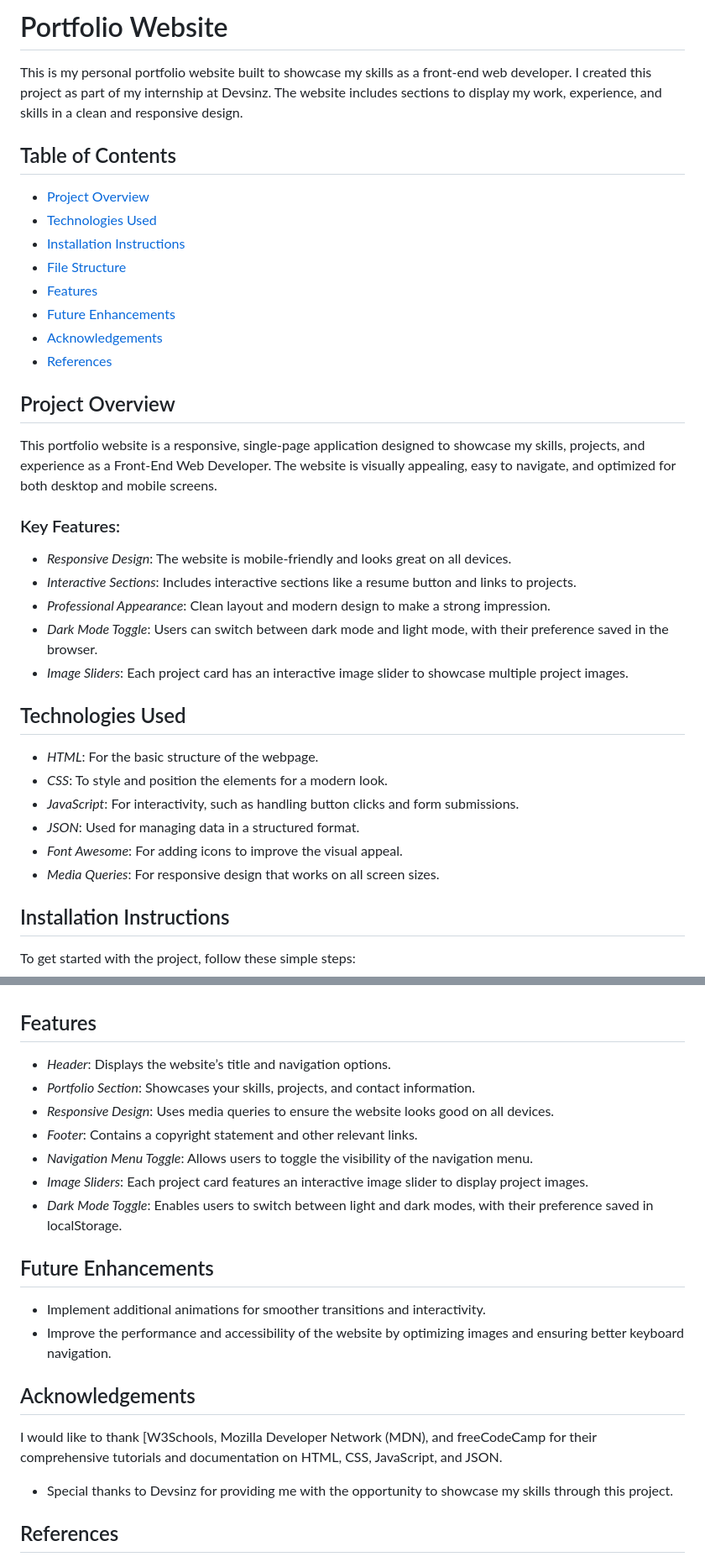
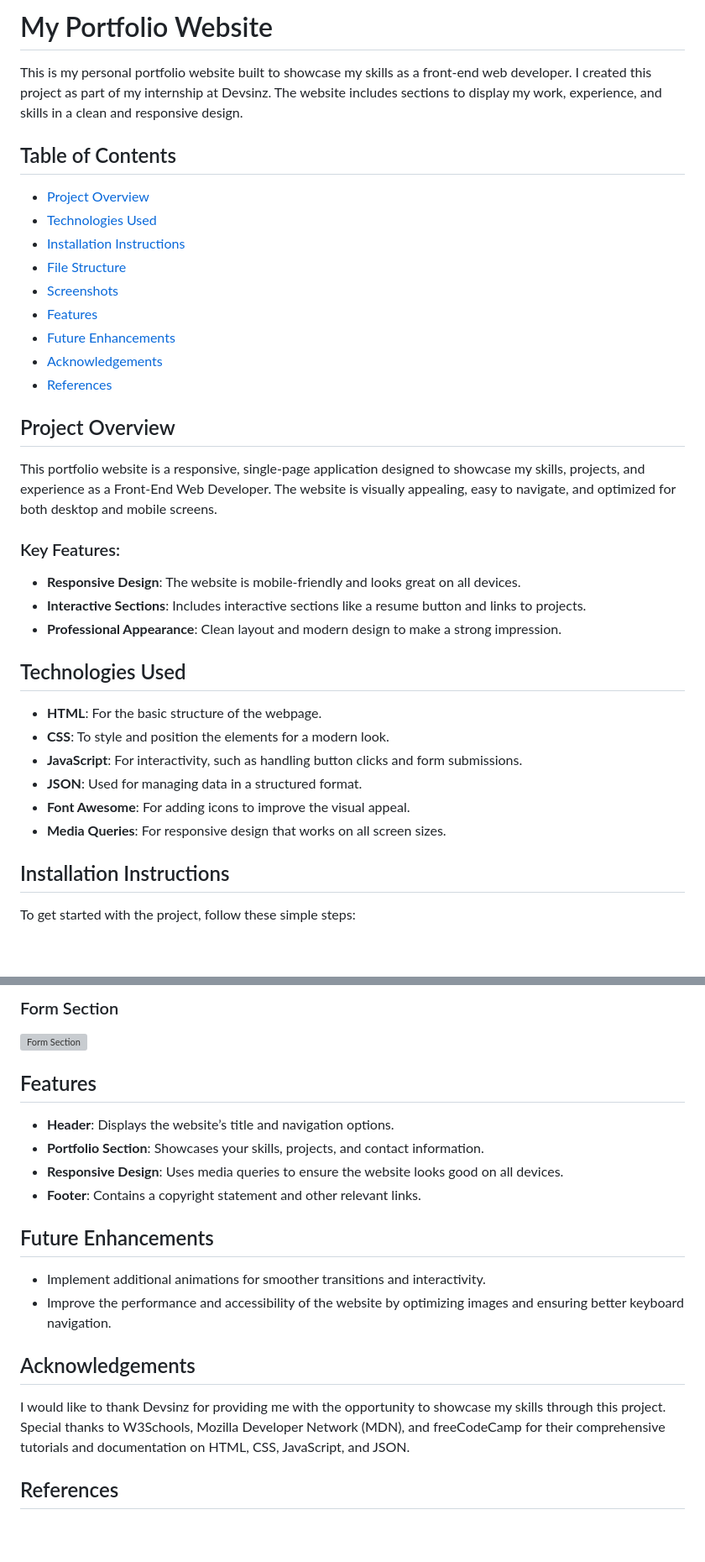
Before and after one commit to Arisha004/PORTFOLIO_WEBSITE_ARISHA, a Markdown page: README.md, 2 parts joined by grey strips. Shown at 84% size. Rendered like a GitHub page; blank space fills up the shorter version; grey boxes are pictures that could not be loaded.

```diff
--- a/README.md
+++ b/README.md
@@ -1,4 +1,4 @@
-# Portfolio Website
+# My Portfolio Website
 
 This is my personal portfolio website built to showcase my skills as a front-end web developer. I created this project as part of my internship at Devsinz. The website includes sections to display my work, experience, and skills in a clean and responsive design.
 
@@ -8,6 +8,7 @@ This is my personal portfolio website built to showcase my skills as a front-end
 - [Technologies Used](#technologies-used)
 - [Installation Instructions](#installation-instructions)
 - [File Structure](#file-structure)
+- [Screenshots](#screenshots)
 - [Features](#features)
 - [Future Enhancements](#future-enhancements)
 - [Acknowledgements](#acknowledgements)
@@ -18,20 +19,18 @@ This is my personal portfolio website built to showcase my skills as a front-end
 This portfolio website is a responsive, single-page application designed to showcase my skills, projects, and experience as a Front-End Web Developer. The website is visually appealing, easy to navigate, and optimized for both desktop and mobile screens.
 
 ### Key Features:
-- *Responsive Design*: The website is mobile-friendly and looks great on all devices.
-- *Interactive Sections*: Includes interactive sections like a resume button and links to projects.
-- *Professional Appearance*: Clean layout and modern design to make a strong impression.
-- *Dark Mode Toggle*: Users can switch between dark mode and light mode, with their preference saved in the browser.
-- *Image Sliders*: Each project card has an interactive image slider to showcase multiple project images.
+- **Responsive Design**: The website is mobile-friendly and looks great on all devices.
+- **Interactive Sections**: Includes interactive sections like a resume button and links to projects.
+- **Professional Appearance**: Clean layout and modern design to make a strong impression.
 
 ## Technologies Used
 
-- *HTML*: For the basic structure of the webpage.
-- *CSS*: To style and position the elements for a modern look.
-- *JavaScript*: For interactivity, such as handling button clicks and form submissions.
-- *JSON*: Used for managing data in a structured format.
-- *Font Awesome*: For adding icons to improve the visual appeal.
-- *Media Queries*: For responsive design that works on all screen sizes.
+- **HTML**: For the basic structure of the webpage.
+- **CSS**: To style and position the elements for a modern look.
+- **JavaScript**: For interactivity, such as handling button clicks and form submissions.
+- **JSON**: Used for managing data in a structured format.
+- **Font Awesome**: For adding icons to improve the visual appeal.
+- **Media Queries**: For responsive design that works on all screen sizes.
 
 ## Installation Instructions
 
@@ -84,12 +101,12 @@ I have used PostImage for free image hosting to reduce file sizes, which is a mo
+### Form Section
+![Form Section](https://i.postimg.cc/ydTBMXFC/formpart2.png)
+
 ## Features
 
-- *Header*: Displays the website’s title and navigation options.
-- *Portfolio Section*: Showcases your skills, projects, and contact information.
-- *Responsive Design*: Uses media queries to ensure the website looks good on all devices.
-- *Footer*: Contains a copyright statement and other relevant links.
-- *Navigation Menu Toggle*: Allows users to toggle the visibility of the navigation menu.
-- *Image Sliders*: Each project card features an interactive image slider to display project images.
-- *Dark Mode Toggle*: Enables users to switch between light and dark modes, with their preference saved in localStorage.
+- **Header**: Displays the website’s title and navigation options.
+- **Portfolio Section**: Showcases your skills, projects, and contact information.
+- **Responsive Design**: Uses media queries to ensure the website looks good on all devices.
+- **Footer**: Contains a copyright statement and other relevant links.
 
 ## Future Enhancements
 
@@ -97,8 +114,8 @@ I have used PostImage for free image hosting to reduce file sizes, which is a mo
 - Improve the performance and accessibility of the website by optimizing images and ensuring better keyboard navigation.
 
 ## Acknowledgements
-I would like to thank [W3Schools, Mozilla Developer Network (MDN), and freeCodeCamp for their comprehensive tutorials and documentation on HTML, CSS, JavaScript, and JSON.
-- Special thanks to Devsinz for providing me with the opportunity to showcase my skills through this project.
+
+I would like to thank Devsinz for providing me with the opportunity to showcase my skills through this project. Special thanks to W3Schools, Mozilla Developer Network (MDN), and freeCodeCamp for their comprehensive tutorials and documentation on HTML, CSS, JavaScript, and JSON.
 
 ## References
 
```
Also changed, not shown: other parts of README.md (+28 -10 lines).
